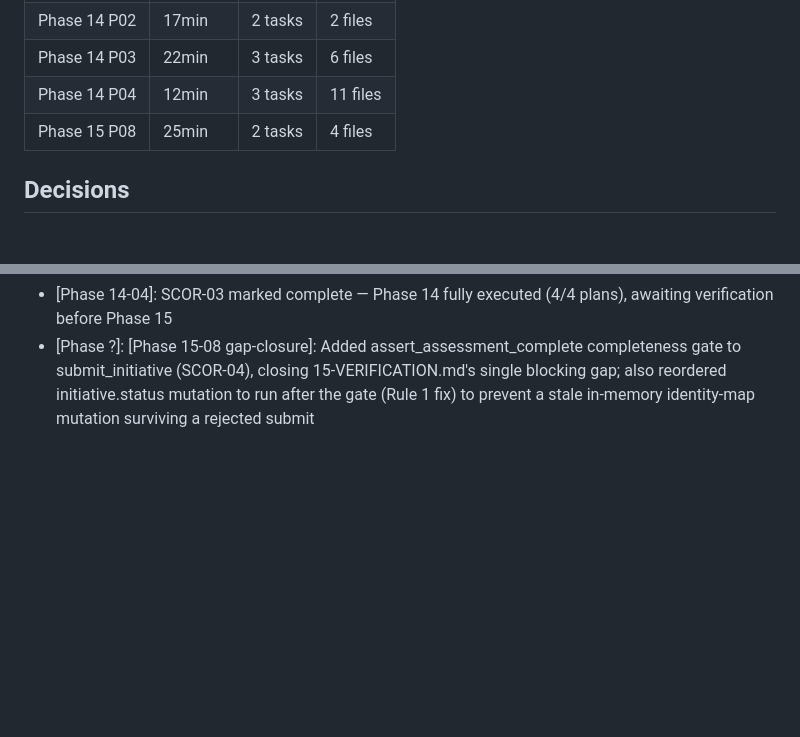
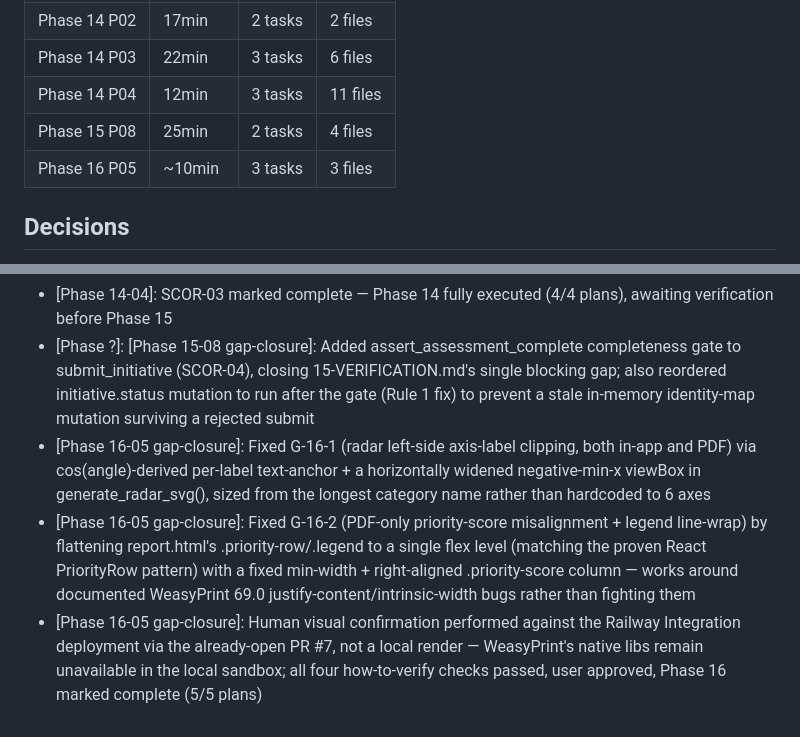
Before and after one commit to DavinciLeon123/DSSC-Maturity-Tool, a Markdown page: .planning/STATE.md, 2 parts joined by grey strips. Drawn GitHub-style; blank space fills up the shorter version.

```diff
--- a/.planning/STATE.md
+++ b/.planning/STATE.md
@@ -157,6 +159,7 @@ This session (2026-07-23): Executed Plan 13-04 (hand-written archive-table-split
 | Phase 14 P03 | 22min | 3 tasks | 6 files |
 | Phase 14 P04 | 12min | 3 tasks | 11 files |
 | Phase 15 P08 | 25min | 2 tasks | 4 files |
+| Phase 16 P05 | ~10min | 3 tasks | 3 files |
 
 ## Decisions
 
@@ -183,3 +186,6 @@ This session (2026-07-23): Executed Plan 13-04 (hand-written archive-table-split
 - [Phase 14-04]: Deliberately excluded a bare "mami_config" substring scan from the static removal test — mami_config.py survives with legitimate load_dssc_questionnaire_config/load_questionnaire_config(s) loaders; only the specific removed symbols are asserted absent
 - [Phase 14-04]: SCOR-03 marked complete — Phase 14 fully executed (4/4 plans), awaiting verification before Phase 15
 - [Phase ?]: [Phase 15-08 gap-closure]: Added assert_assessment_complete completeness gate to submit_initiative (SCOR-04), closing 15-VERIFICATION.md's single blocking gap; also reordered initiative.status mutation to run after the gate (Rule 1 fix) to prevent a stale in-memory identity-map mutation surviving a rejected submit
+- [Phase 16-05 gap-closure]: Fixed G-16-1 (radar left-side axis-label clipping, both in-app and PDF) via cos(angle)-derived per-label text-anchor + a horizontally widened negative-min-x viewBox in generate_radar_svg(), sized from the longest category name rather than hardcoded to 6 axes
+- [Phase 16-05 gap-closure]: Fixed G-16-2 (PDF-only priority-score misalignment + legend line-wrap) by flattening report.html's .priority-row/.legend to a single flex level (matching the proven React PriorityRow pattern) with a fixed min-width + right-aligned .priority-score column — works around documented WeasyPrint 69.0 justify-content/intrinsic-width bugs rather than fighting them
+- [Phase 16-05 gap-closure]: Human visual confirmation performed against the Railway Integration deployment via the already-open PR #7, not a local render — WeasyPrint's native libs remain unavailable in the local sandbox; all four how-to-verify checks passed, user approved, Phase 16 marked complete (5/5 plans)
```
Also changed, not shown: other parts of .planning/STATE.md (+14 -12 lines), .planning/ROADMAP.md (+5 -4 lines), 1 other file.
